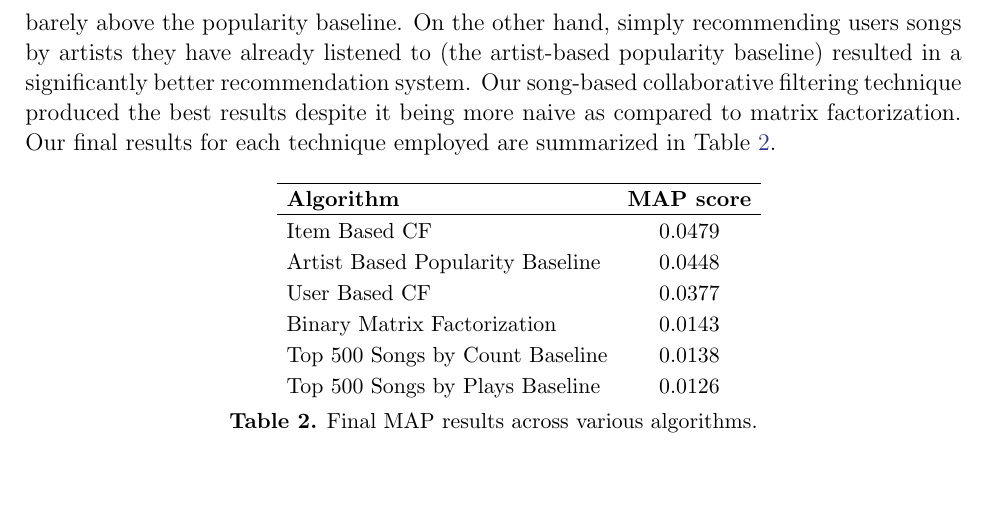
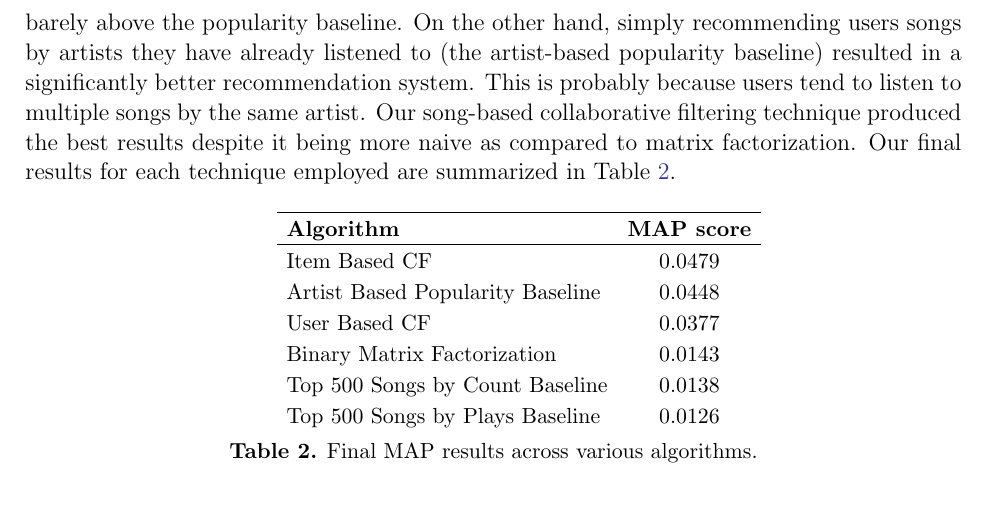
Before and after one commit to eringrand/musicanalysis, a LaTeX paper (writeup/MSDgroupwriteup.tex): part of page 9 of 11, cut so that both start at the same text. Compiled offline with pdfLaTeX; an older LaTeX class or package is replaced by its successor.

Commit message:
Update MSDgroupwriteup.tex

```diff
--- a/writeup/MSDgroupwriteup.tex
+++ b/writeup/MSDgroupwriteup.tex
@@ -200,7 +200,7 @@ Lastly, we sorted the songs by scores and recommended the user the top 500 songs
 
 
 \section{Results}
-After comparing the various algorithms, we found that item-based collaborative filtering gave us the best result. Our most complicated model, matrix factorization, gave us results barely above the popularity baseline. On the other hand, simply recommending users songs by artists they have already listened to (the artist-based popularity baseline) resulted in a significantly better recommendation system. Our song-based collaborative filtering technique produced the best results despite it being more naive as compared to matrix factorization. Our final results for each technique employed are summarized in Table \ref{tab:map}.
+After comparing the various algorithms, we found that item-based collaborative filtering gave us the best result. Our most complicated model, matrix factorization, gave us results barely above the popularity baseline. On the other hand, simply recommending users songs by artists they have already listened to (the artist-based popularity baseline) resulted in a significantly better recommendation system. This is probably because users tend to listen to multiple songs by the same artist. Our song-based collaborative filtering technique produced the best results despite it being more naive as compared to matrix factorization. Our final results for each technique employed are summarized in Table \ref{tab:map}.
 
 \begin{table}[h]
 \begin{center}
```
